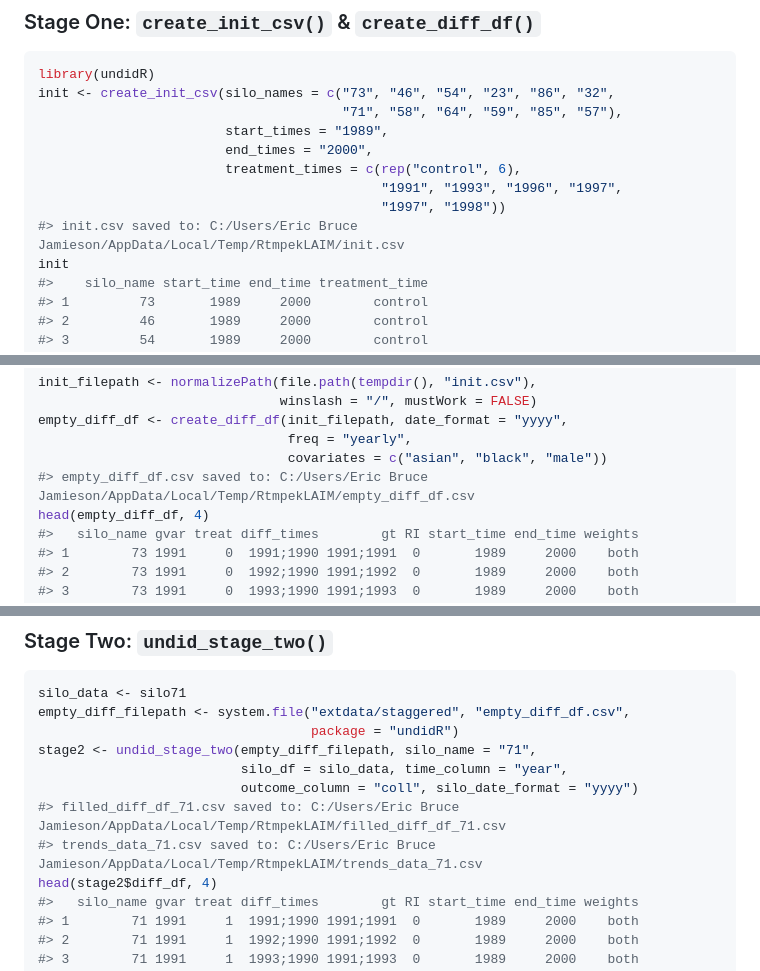
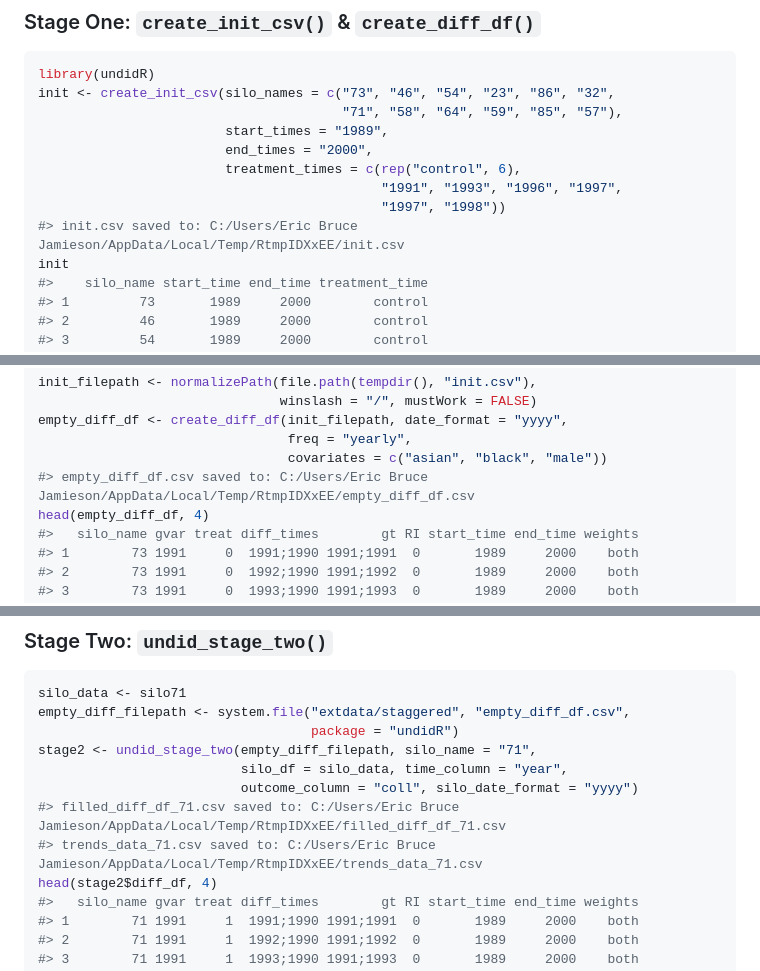
Before and after one commit to cran/undidR, a Markdown page: README.md, 3 parts joined by grey strips. GitHub-like rendering.

```diff
--- a/README.md
+++ b/README.md
@@ -59,7 +59,7 @@ init <- create_init_csv(silo_names = c("73", "46", "54", "23", "86", "32",
                         treatment_times = c(rep("control", 6),
                                             "1991", "1993", "1996", "1997",
                                             "1997", "1998"))
-#> init.csv saved to: C:/Users/Eric Bruce Jamieson/AppData/Local/Temp/RtmpekLAIM/init.csv
+#> init.csv saved to: C:/Users/Eric Bruce Jamieson/AppData/Local/Temp/RtmpIDXxEE/init.csv
 init
 #>    silo_name start_time end_time treatment_time
 #> 1         73       1989     2000        control
@@ -80,7 +80,7 @@ init_filepath <- normalizePath(file.path(tempdir(), "init.csv"),
 empty_diff_df <- create_diff_df(init_filepath, date_format = "yyyy",
                                 freq = "yearly",
                                 covariates = c("asian", "black", "male"))
-#> empty_diff_df.csv saved to: C:/Users/Eric Bruce Jamieson/AppData/Local/Temp/RtmpekLAIM/empty_diff_df.csv
+#> empty_diff_df.csv saved to: C:/Users/Eric Bruce Jamieson/AppData/Local/Temp/RtmpIDXxEE/empty_diff_df.csv
 head(empty_diff_df, 4)
 #>   silo_name gvar treat diff_times        gt RI start_time end_time weights
 #> 1        73 1991     0  1991;1990 1991;1991  0       1989     2000    both
@@ -108,8 +108,8 @@ empty_diff_filepath <- system.file("extdata/staggered", "empty_diff_df.csv",
 stage2 <- undid_stage_two(empty_diff_filepath, silo_name = "71",
                           silo_df = silo_data, time_column = "year",
                           outcome_column = "coll", silo_date_format = "yyyy")
-#> filled_diff_df_71.csv saved to: C:/Users/Eric Bruce Jamieson/AppData/Local/Temp/RtmpekLAIM/filled_diff_df_71.csv
-#> trends_data_71.csv saved to: C:/Users/Eric Bruce Jamieson/AppData/Local/Temp/RtmpekLAIM/trends_data_71.csv
+#> filled_diff_df_71.csv saved to: C:/Users/Eric Bruce Jamieson/AppData/Local/Temp/RtmpIDXxEE/filled_diff_df_71.csv
+#> trends_data_71.csv saved to: C:/Users/Eric Bruce Jamieson/AppData/Local/Temp/RtmpIDXxEE/trends_data_71.csv
 head(stage2$diff_df, 4)
 #>   silo_name gvar treat diff_times        gt RI start_time end_time weights
 #> 1        71 1991     1  1991;1990 1991;1991  0       1989     2000    both
```
Also changed, not shown: other parts of README.md (+27 -7 lines), NEWS.md (+6 -0 lines), man/figures/README-event-study-plot-1.png (added), man/figures/README-parallel-trends-plot-1.png (added), 11 other files.
